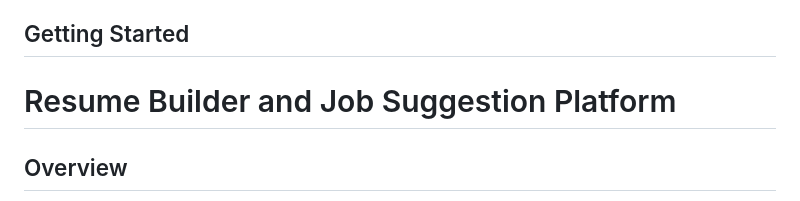
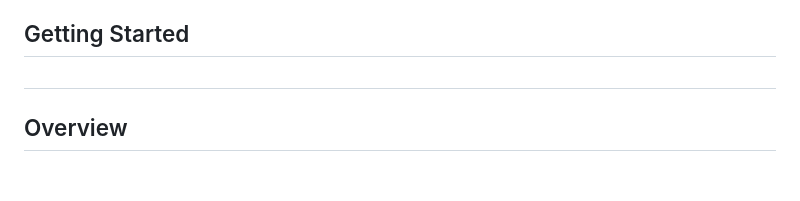
Before and after one commit to Adi13W/Resume-builder, a Markdown page: README.md, the part around the change. GitHub-like rendering; blank space fills up the shorter version.

```diff
--- a/README.md
+++ b/README.md
@@ -31,7 +31,7 @@ This project is a comprehensive web application that allows users to create and
 
 ## Getting Started
 
-# Resume Builder and Job Suggestion Platform
+#
 
 ## Overview
 This project is a comprehensive web application that allows users to create and manage their resumes, receive job suggestions based on their resume content, and discover relevant projects for skill enhancement. The application features a user-friendly interface and integrates with various APIs to provide personalized job and project recommendations.
```
